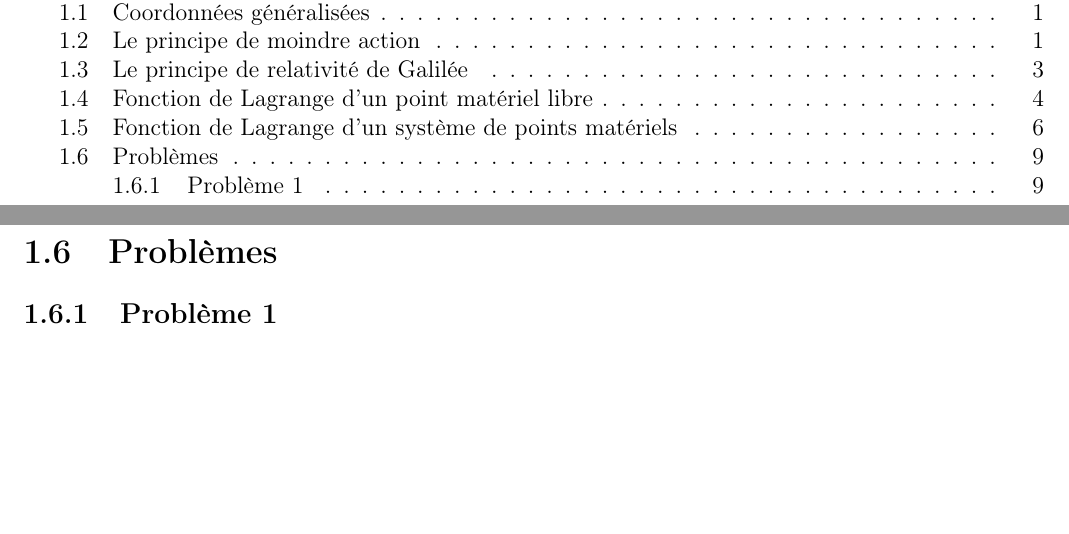
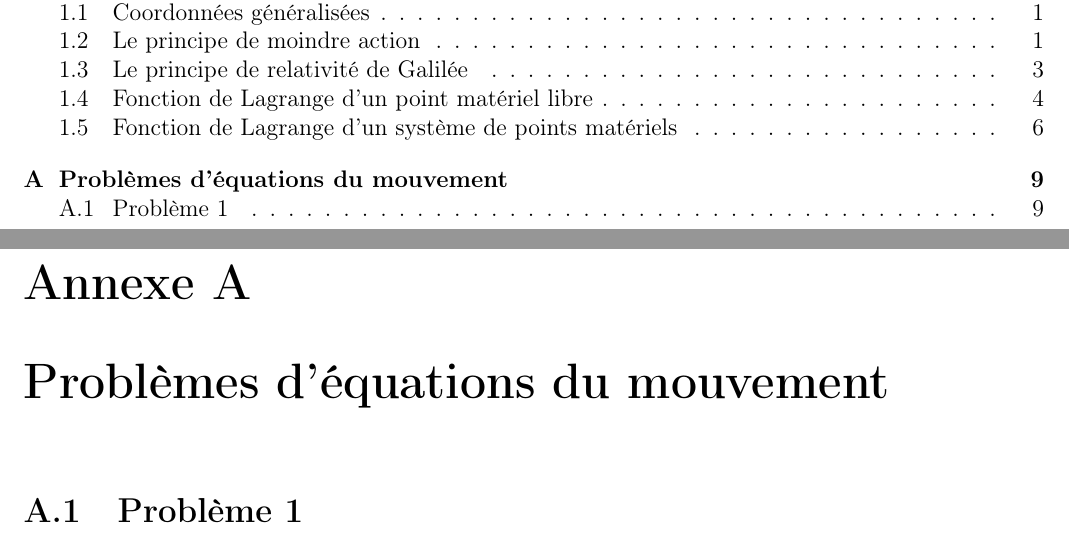
Before and after one commit to SMajerowicz/Physics, a LaTeX document (Mécanique/démonstration.tex, which reads Mécanique/chapters/exercices/chapter-01-exercices.tex): two parts of pages 3 and 12 of 12, joined at a grey line, cut so that both start at the same text, the shorter picture padded with empty space. Compiled offline with pdfLaTeX.

Commit message:
feat/exercices as appendix
Manages exercices into appendix chapters to split courses from exercices

```diff
--- a/Mécanique/chapters/exercices/chapter-01-exercices.tex
+++ b/Mécanique/chapters/exercices/chapter-01-exercices.tex
@@ -1,3 +1,3 @@
-\section{Probl\`emes}
+\chapter{Probl\`emes d'\'equations du mouvement}
 
-\subsection{Probl\`eme 1}
+\section{Probl\`eme 1}
```
Also changed, not shown: Mécanique/démonstration.tex (+3 -0 lines), Mécanique/démonstration.pdf.
